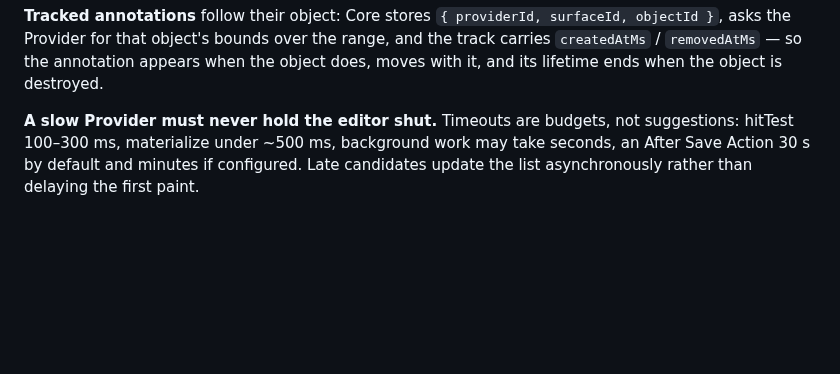
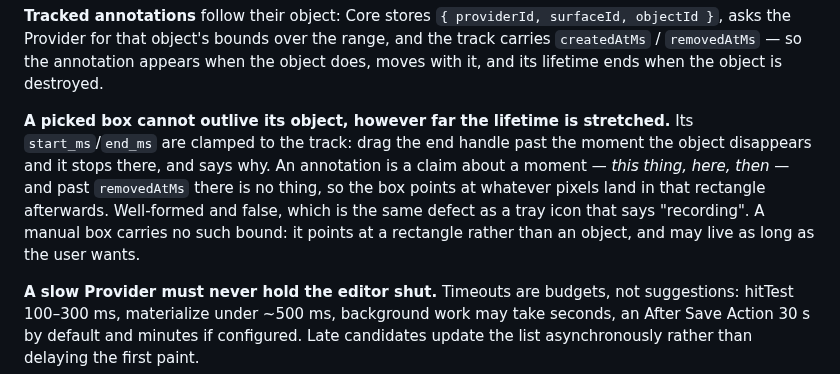
Before and after one commit to r2cuerdame/capturepack, a Markdown page: GOAL.md, the part around the change. Rendered like a GitHub page; blank space fills up the shorter version.

Commit message:
GOAL: a picked box cannot outlive the object it points at
Stretch the lifetime as far as you like - the moment the object is gone, the
annotation goes with it. start_ms/end_ms clamp to the track the provider
reports (createdAtMs/removedAtMs), the end handle stops at that bound rather
than silently refusing, and the bound is drawn on the lane so it is visible
before it is hit.

An annotation is a claim about a moment - this thing, here, then. Past
removedAtMs there is no thing, so the box points at whatever pixels land in
that rectangle afterwards: well-formed and false, the same defect as a tray
icon that says "recording" and picking that answered with the capture instant
no matter where the replay was scrubbed.

A manual box carries no such bound - it points at a rectangle, not an object.
Its counterpart problem is keyframed positions (#52), so it can follow motion
instead of being right only at the instant it was drawn.

Filed as #77.

Co-Authored-By: Claude Opus 5 (1M context) <noreply@anthropic.com>

```diff
--- a/GOAL.md
+++ b/GOAL.md
@@ -739,6 +739,14 @@ application-native  →  document-native  →  accessibility  →  window  →
 asks the Provider for that object's bounds over the range, and the track carries `createdAtMs` /
 `removedAtMs` — so the annotation appears when the object does, moves with it, and its lifetime
 ends when the object is destroyed.
+
+**A picked box cannot outlive its object, however far the lifetime is stretched.** Its
+`start_ms`/`end_ms` are clamped to the track: drag the end handle past the moment the object
+disappears and it stops there, and says why. An annotation is a claim about a moment — *this
+thing, here, then* — and past `removedAtMs` there is no thing, so the box points at whatever
+pixels land in that rectangle afterwards. Well-formed and false, which is the same defect as a
+tray icon that says "recording". A manual box carries no such bound: it points at a rectangle
+rather than an object, and may live as long as the user wants.
 
 **A slow Provider must never hold the editor shut.** Timeouts are budgets, not suggestions:
 hitTest 100–300 ms, materialize under ~500 ms, background work may take seconds, an After Save
```
